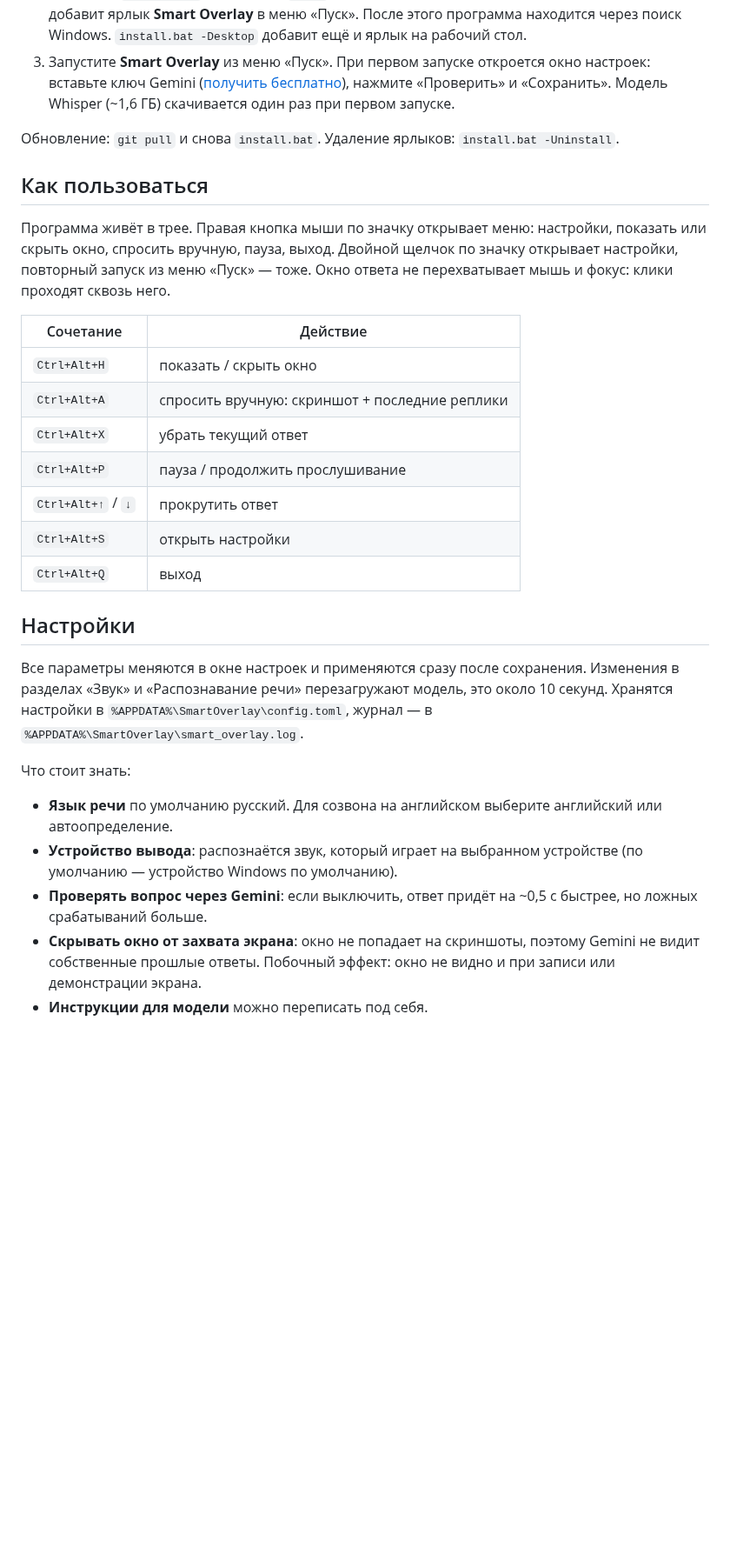
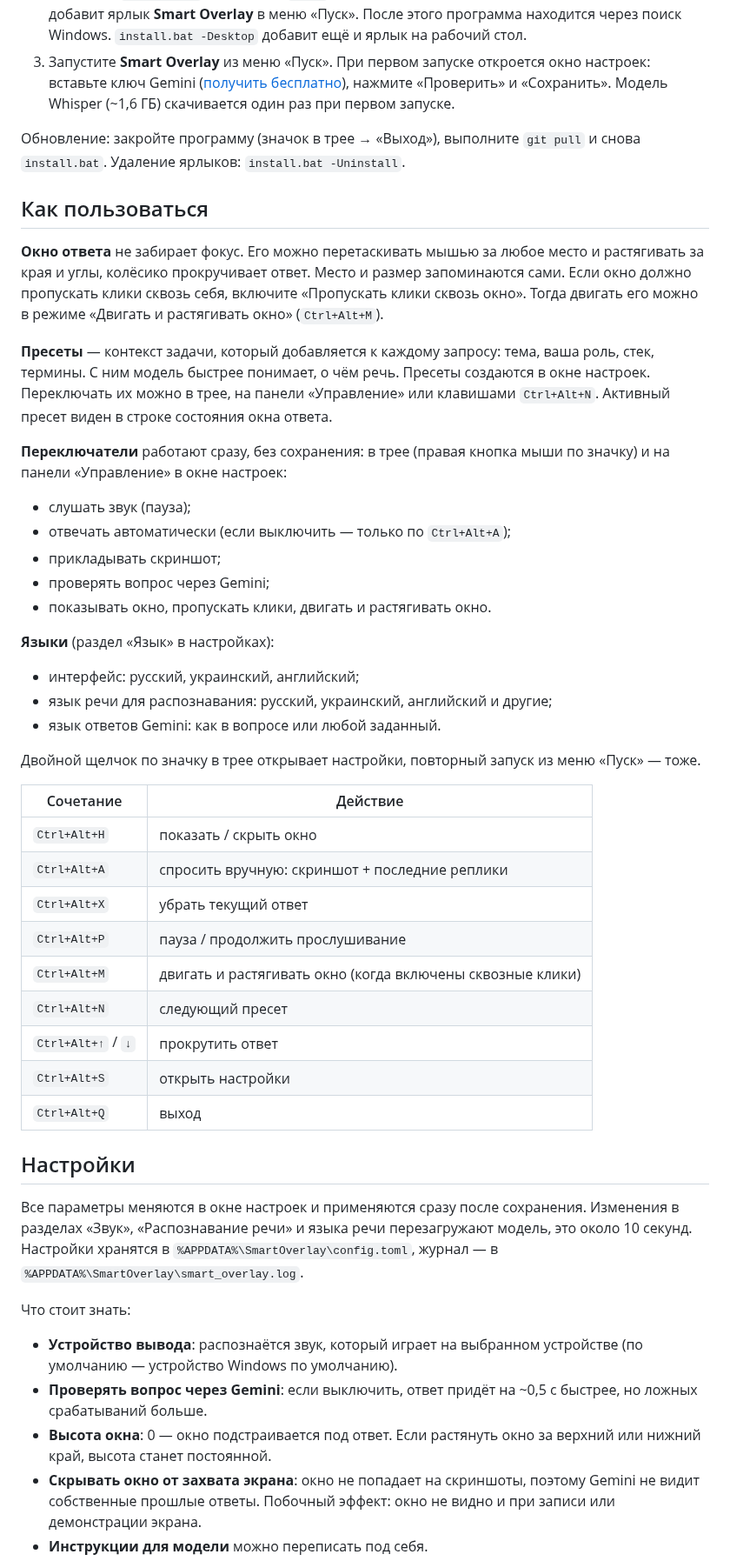
Before and after one commit to rostislav-kuparo/smart-overlay, a Markdown page: README.md, the part around one of its changes. Shown at 87% size. Drawn GitHub-style; blank space fills up the shorter version.

```diff
--- a/README.md
+++ b/README.md
@@ -31,13 +32,35 @@ and shows Gemini's answers (with a screenshot as context) in an always-on-top ov
    вставьте ключ Gemini ([получить бесплатно](https://aistudio.google.com/apikey)), нажмите «Проверить» и «Сохранить».
    Модель Whisper (~1,6 ГБ) скачивается один раз при первом запуске.
 
-Обновление: `git pull` и снова `install.bat`. Удаление ярлыков: `install.bat -Uninstall`.
+Обновление: закройте программу (значок в трее → «Выход»), выполните `git pull` и снова `install.bat`.
+Удаление ярлыков: `install.bat -Uninstall`.
 
 ## Как пользоваться
 
-Программа живёт в трее. Правая кнопка мыши по значку открывает меню: настройки, показать или скрыть окно,
-спросить вручную, пауза, выход. Двойной щелчок по значку открывает настройки, повторный запуск из меню «Пуск» —
-тоже. Окно ответа не перехватывает мышь и фокус: клики проходят сквозь него.
+**Окно ответа** не забирает фокус. Его можно перетаскивать мышью за любое место и растягивать за края и углы,
+колёсико прокручивает ответ. Место и размер запоминаются сами. Если окно должно пропускать клики сквозь себя,
+включите «Пропускать клики сквозь окно». Тогда двигать его можно в режиме «Двигать и растягивать окно» (`Ctrl+Alt+M`).
+
+**Пресеты** — контекст задачи, который добавляется к каждому запросу: тема, ваша роль, стек, термины. С ним модель
+быстрее понимает, о чём речь. Пресеты создаются в окне настроек. Переключать их можно в трее, на панели
+«Управление» или клавишами `Ctrl+Alt+N`. Активный пресет виден в строке состояния окна ответа.
+
+**Переключатели** работают сразу, без сохранения: в трее (правая кнопка мыши по значку) и на панели «Управление»
+в окне настроек:
+
+- слушать звук (пауза);
+- отвечать автоматически (если выключить — только по `Ctrl+Alt+A`);
+- прикладывать скриншот;
+- проверять вопрос через Gemini;
+- показывать окно, пропускать клики, двигать и растягивать окно.
+
+**Языки** (раздел «Язык» в настройках):
+
+- интерфейс: русский, украинский, английский;
+- язык речи для распознавания: русский, украинский, английский и другие;
+- язык ответов Gemini: как в вопросе или любой заданный.
+
+Двойной щелчок по значку в трее открывает настройки, повторный запуск из меню «Пуск» — тоже.
 
 | Сочетание | Действие |
 |---|---|
@@ -45,22 +68,25 @@ and shows Gemini's answers (with a screenshot as context) in an always-on-top ov
 | `Ctrl+Alt+A` | спросить вручную: скриншот + последние реплики |
 | `Ctrl+Alt+X` | убрать текущий ответ |
 | `Ctrl+Alt+P` | пауза / продолжить прослушивание |
+| `Ctrl+Alt+M` | двигать и растягивать окно (когда включены сквозные клики) |
+| `Ctrl+Alt+N` | следующий пресет |
 | `Ctrl+Alt+↑` / `↓` | прокрутить ответ |
 | `Ctrl+Alt+S` | открыть настройки |
 | `Ctrl+Alt+Q` | выход |
 
 ## Настройки
 
-Все параметры меняются в окне настроек и применяются сразу после сохранения. Изменения в разделах
-«Звук» и «Распознавание речи» перезагружают модель, это около 10 секунд. Хранятся настройки в
+Все параметры меняются в окне настроек и применяются сразу после сохранения. Изменения в разделах «Звук»,
+«Распознавание речи» и языка речи перезагружают модель, это около 10 секунд. Настройки хранятся в
 `%APPDATA%\SmartOverlay\config.toml`, журнал — в `%APPDATA%\SmartOverlay\smart_overlay.log`.
 
 Что стоит знать:
 
-- **Язык речи** по умолчанию русский. Для созвона на английском выберите английский или автоопределение.
 - **Устройство вывода**: распознаётся звук, который играет на выбранном устройстве (по умолчанию — устройство
   Windows по умолчанию).
 - **Проверять вопрос через Gemini**: если выключить, ответ придёт на ~0,5 с быстрее, но ложных срабатываний больше.
+- **Высота окна**: 0 — окно подстраивается под ответ. Если растянуть окно за верхний или нижний край, высота станет
+  постоянной.
 - **Скрывать окно от захвата экрана**: окно не попадает на скриншоты, поэтому Gemini не видит собственные прошлые
   ответы. Побочный эффект: окно не видно и при записи или демонстрации экрана.
 - **Инструкции для модели** можно переписать под себя.
```
Also changed, not shown: other parts of README.md (+9 -7 lines), docs/settings.png, 11 other files.
